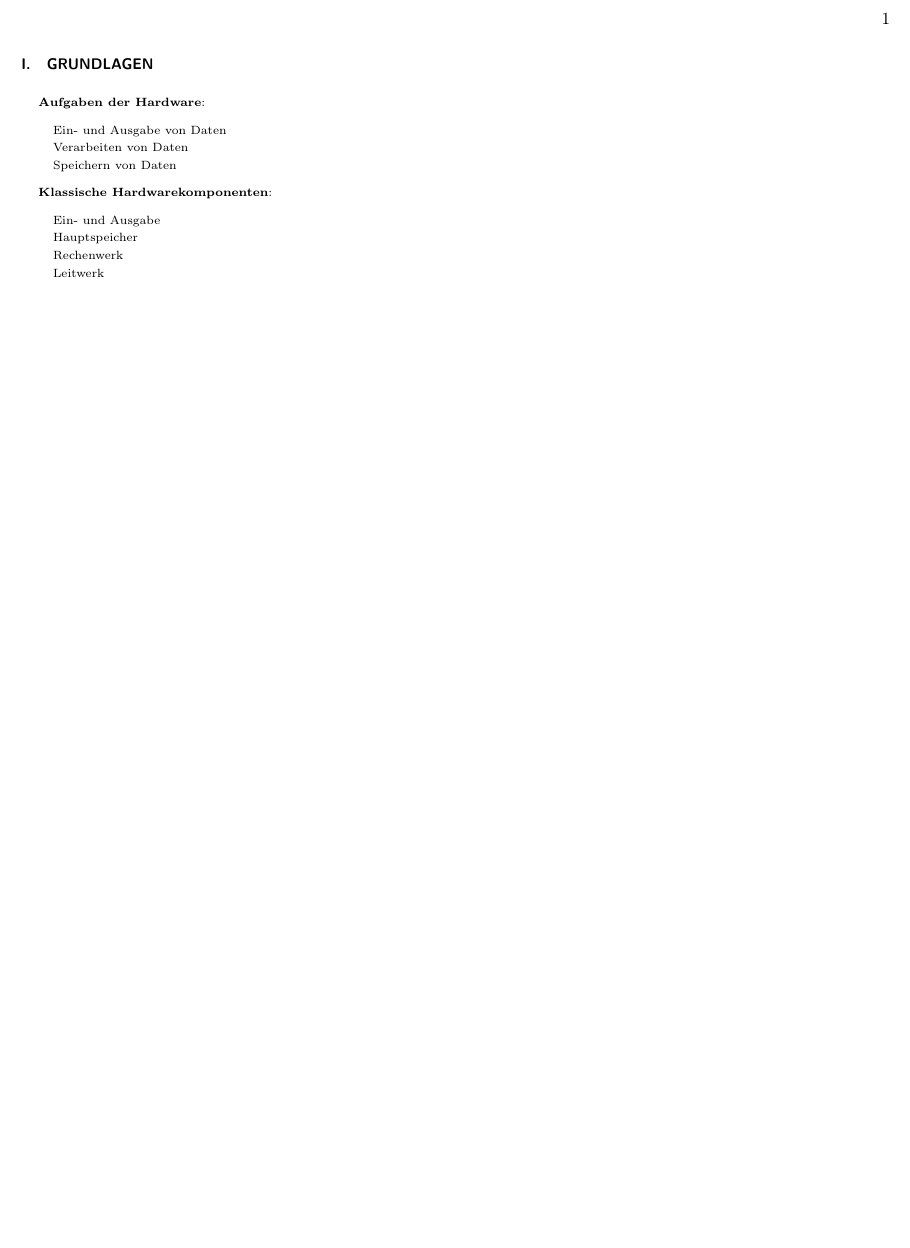
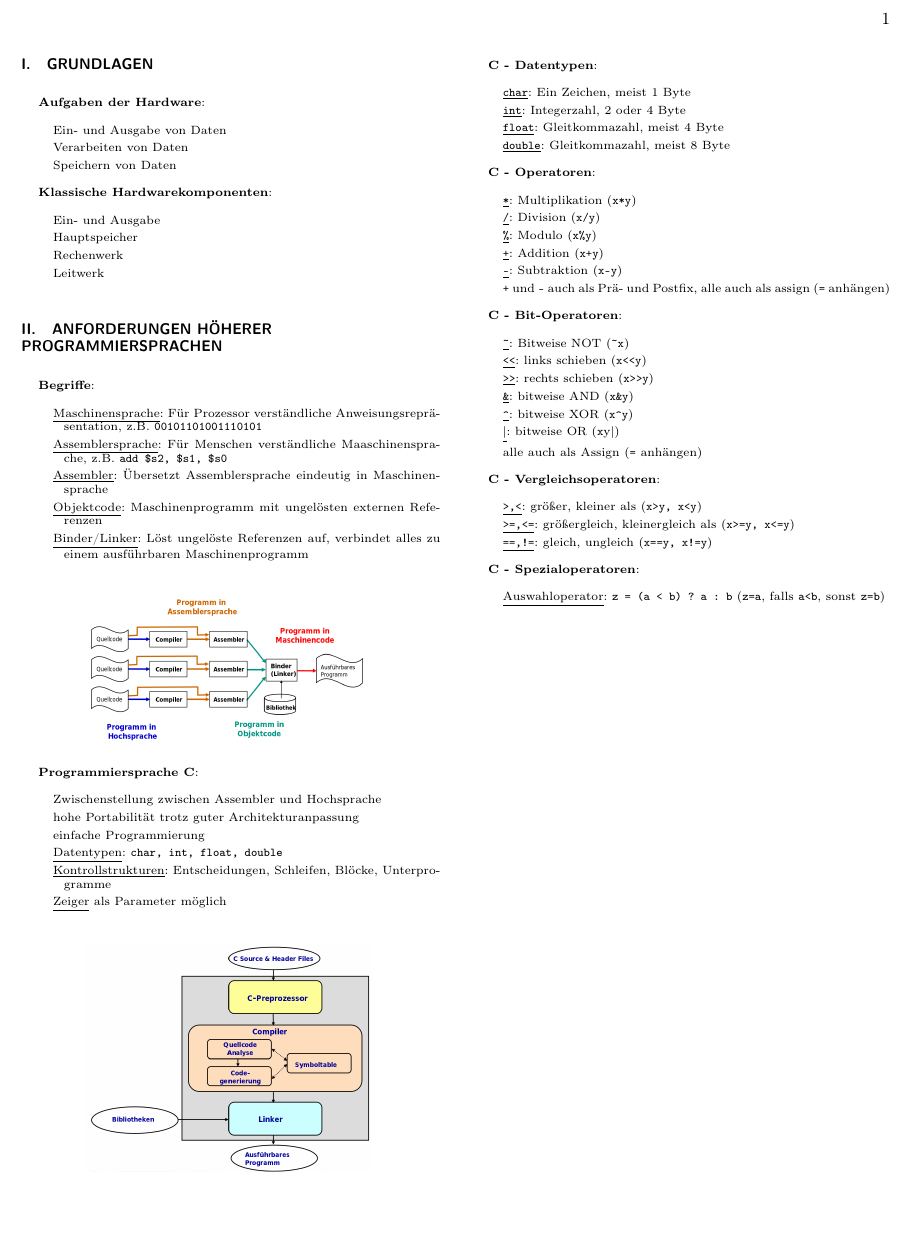
Before and after one commit to Jintzo/RO, a LaTeX paper (Zusammenfassung-RO.tex, which reads assets/definitions.tex, assets/dependencies.tex, chapters/RO/01_Grundlagen.tex): part of the page, cut so that both start at the same text, the shorter picture padded with empty space. Compiled offline with pdfLaTeX.

Commit message:
VL2 und VL3

```diff
--- a/Zusammenfassung-RO.tex
+++ b/Zusammenfassung-RO.tex
@@ -10,5 +10,7 @@
 
   \input{chapters/RO/01_Grundlagen}
 
+  \input{chapters/RO/02_Anforderungen}
+
 \end{scriptsize}
 \end{document}
--- a/assets/definitions.tex
+++ b/assets/definitions.tex
@@ -9,3 +9,9 @@
 % MORE SQUEEZED LISTS
 \newenvironment{items}{\begin{itemize}[label={}]\setlength\itemsep{-0.2em}\setlength{\itemindent}{-.8em}}{\end{itemize}}
 \newenvironment{enumeration}{\begin{enumerate}\setlength\itemsep{-0.2em}\setlength{\itemindent}{-.8em}}{\end{enumerate}}
+
+% GRAPHICS
+\graphicspath{{assets/images/}}
+
+% CODE
+\newcommand{\code}[1]{\lstinline[basicstyle=\ttfamily]|#1|}
--- a/assets/dependencies.tex
+++ b/assets/dependencies.tex
@@ -3,4 +3,8 @@
 \usepackage[ngerman]{babel}
 \usepackage{enumitem}
 \usepackage{dcolumn}
+\usepackage{listings}
+\usepackage{framed}
+\usepackage{color}
 \usepackage{bm}
+\usepackage{graphicx}
--- a/chapters/RO/01_Grundlagen.tex
+++ b/chapters/RO/01_Grundlagen.tex
@@ -1,4 +1,4 @@
-\section{Grundlagen} % (fold)
+\section{Grundlagen}
 \label{sec:grundlagen}
   \textbf{Aufgaben der Hardware}:
   \begin{items}
--- /dev/null
+++ b/chapters/RO/02_Anforderungen.tex
@@ -0,0 +1,74 @@
+\section{Anforderungen höherer Programmiersprachen}
+\label{sec:anforderungen}
+
+\textbf{Begriffe}:
+\begin{items}
+  \item \underline{Maschinensprache}: Für Prozessor verständliche Anweisungsrepräsentation, z.B. \code{00101101001110101}
+  \item \underline{Assemblersprache}: Für Menschen verständliche Maaschinensprache, z.B. \code{add \$s2, \$s1, \$s0}
+  \item \underline{Assembler}: Übersetzt Assemblersprache eindeutig in Maschinensprache
+  \item \underline{Objektcode}: Maschinenprogramm mit ungelösten externen Referenzen
+  \item \underline{Binder/Linker}: Löst ungelöste Referenzen auf, verbindet alles zu einem ausführbaren Maschinenprogramm
+\end{items}
+\begin{figure}[ht]
+  \centering
+  \includegraphics[width=0.33\textwidth]{QuellcodeZuProgramm}
+  \label{QuellcodeZuProgramm}
+\end{figure}
+
+\textbf{Programmiersprache C}:
+\begin{items}
+  \item Zwischenstellung zwischen Assembler und Hochsprache
+  \item hohe Portabilität trotz guter Architekturanpassung
+  \item einfache Programmierung
+  \item \underline{Datentypen}: \code{char, int, float, double}
+  \item \underline{Kontrollstrukturen}: Entscheidungen, Schleifen, Blöcke, Unterprogramme
+  \item \underline{Zeiger} als Parameter möglich
+\end{items}
+\begin{figure}[ht]
+  \centering
+  \includegraphics[width=0.33\textwidth]{CWorkflow}
+  \label{CWorkflow}
+\end{figure}
+
+\newpage
+
+\textbf{C - Datentypen}:
+\begin{items}
+  \item \underline{\code{char}}: Ein Zeichen, meist 1 Byte
+  \item \underline{\code{int}}: Integerzahl, 2 oder 4 Byte
+  \item \underline{\code{float}}: Gleitkommazahl, meist 4 Byte
+  \item \underline{\code{double}}: Gleitkommazahl, meist 8 Byte
+\end{items}
+
+\textbf{C - Operatoren}:
+\begin{items}
+  \item \underline{\code{*}}: Multiplikation (\code{x*y})
+  \item \underline{\code{/}}: Division (\code{x/y})
+  \item \underline{\code{\%}}: Modulo (\code{x\%y})
+  \item \underline{\code{+}}: Addition (\code{x+y})
+  \item \underline{\code{-}}: Subtraktion (\code{x-y})
+  \item \code{+} und \code{-} auch als Prä- und Postfix, alle auch als assign (\code{=} anhängen)
+\end{items}
+
+\textbf{C - Bit-Operatoren}:
+\begin{items}
+  \item \underline{\code{\~}}: Bitweise NOT (\code{\~x})
+  \item \underline{\code{<<}}: links schieben (\code{x<<y})
+  \item \underline{\code{>>}}: rechts schieben (\code{x>>y})
+  \item \underline{\code{&}}: bitweise AND (\code{x&y})
+  \item \underline{\code{^}}: bitweise XOR (\code{x^y})
+  \item \underline{\code{|}}: bitweise OR (\code{x|y})
+  \item alle auch als Assign (\code{=} anhängen)
+\end{items}
+
+\textbf{C - Vergleichsoperatoren}:
+\begin{items}
+  \item \underline{\code{>,<}}: größer, kleiner als (\code{x>y, x<y})
+  \item \underline{\code{>=,<=}}: größergleich, kleinergleich als (\code{x>=y, x<=y})
+  \item \underline{\code{==,!=}}: gleich, ungleich (\code{x==y, x!=y})
+\end{items}
+
+\textbf{C - Spezialoperatoren}:
+\begin{items}
+  \item \underline{Auswahloperator}: \code{z = (a < b) ? a : b} (\code{z=a}, falls \code{a<b}, sonst \code{z=b})
+\end{items}
```
Also changed, not shown: Zusammenfassung-RO.pdf, assets/images/CWorkflow.png (added), assets/images/QuellcodeZuProgramm.png (added).
